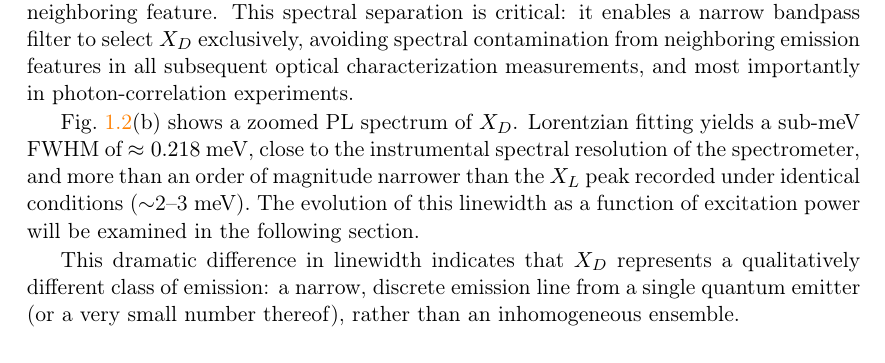
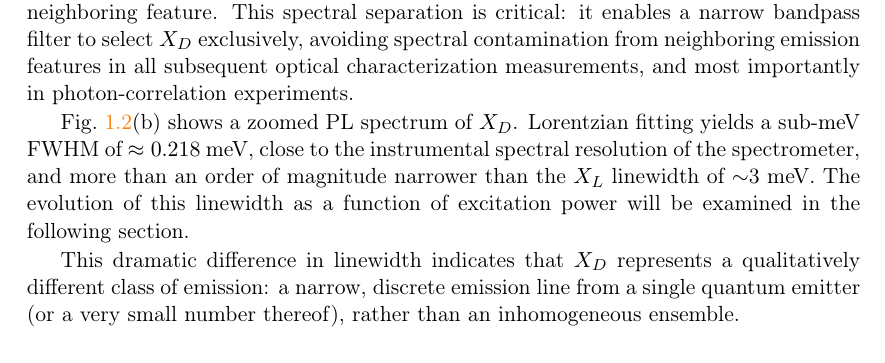
Before and after one commit to Gyeongjunl/PhD_thesis_GyeongjunLEE, a LaTeX thesis (sub_chapter_five.tex, which reads Chapters/Chapter_five.tex): part of page 5 of 23, cut so that both start at the same text. Compiled offline with pdfLaTeX.

Commit message:
chapter 5

```diff
--- a/Chapters/Chapter_five.tex
+++ b/Chapters/Chapter_five.tex
@@ -33,7 +33,7 @@ The appearance of $X_D$ only above $\sim$1100~K indicates a higher thermal thres
 
 The most remarkable property of $X_D$ is its spectral narrowness. Fig.~\ref{fig:linewidth_xd} shows PL spectra of the $X_D$ peak (chip 3-4, 1.945~eV) recorded with low excitation power at 0.1~$\mu$W, using the 1800~gr/mm grating of the $f = 300$~mm double spectrometer (instrumental spectral resolution $\approx 0.2$~meV). As shown in Fig.~\ref{fig:linewidth_xd}(a), $X_D$ is well isolated from the surrounding peaks concentrated in the 1.96--2.00~eV range, with a gap of $\gtrsim$15~meV to the nearest neighboring feature. This spectral separation is critical: it enables a narrow bandpass filter to select $X_D$ exclusively, avoiding spectral contamination from neighboring emission features in all subsequent optical characterization measurements, and most importantly in photon-correlation experiments.
 
-Fig.~\ref{fig:linewidth_xd}(b) shows a zoomed PL spectrum of $X_D$. Lorentzian fitting yields a sub-meV FWHM of $\approx 0.218$~meV, close to the instrumental spectral resolution of the spectrometer, and more than an order of magnitude narrower than the $X_L$ peak recorded under identical conditions ($\sim$2--3~meV). The evolution of this linewidth as a function of excitation power will be examined in the following section.
+Fig.~\ref{fig:linewidth_xd}(b) shows a zoomed PL spectrum of $X_D$. Lorentzian fitting yields a sub-meV FWHM of $\approx 0.218$~meV, close to the instrumental spectral resolution of the spectrometer, and more than an order of magnitude narrower than the $X_L$ linewidth of $\sim$3~meV. The evolution of this linewidth as a function of excitation power will be examined in the following section.
 
 This dramatic difference in linewidth indicates that $X_D$ represents a qualitatively different class of emission: a narrow, discrete emission line from a single quantum emitter (or a very small number thereof), rather than an inhomogeneous ensemble.
 
```
